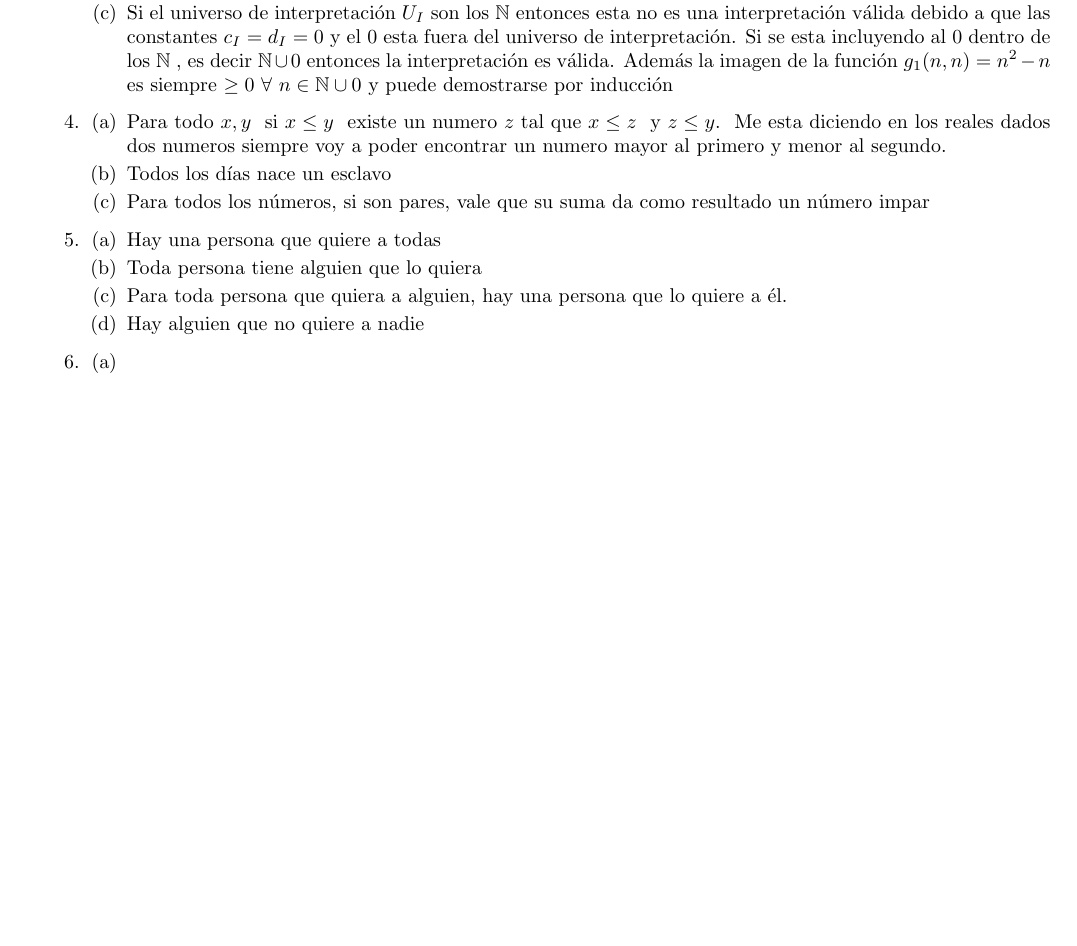
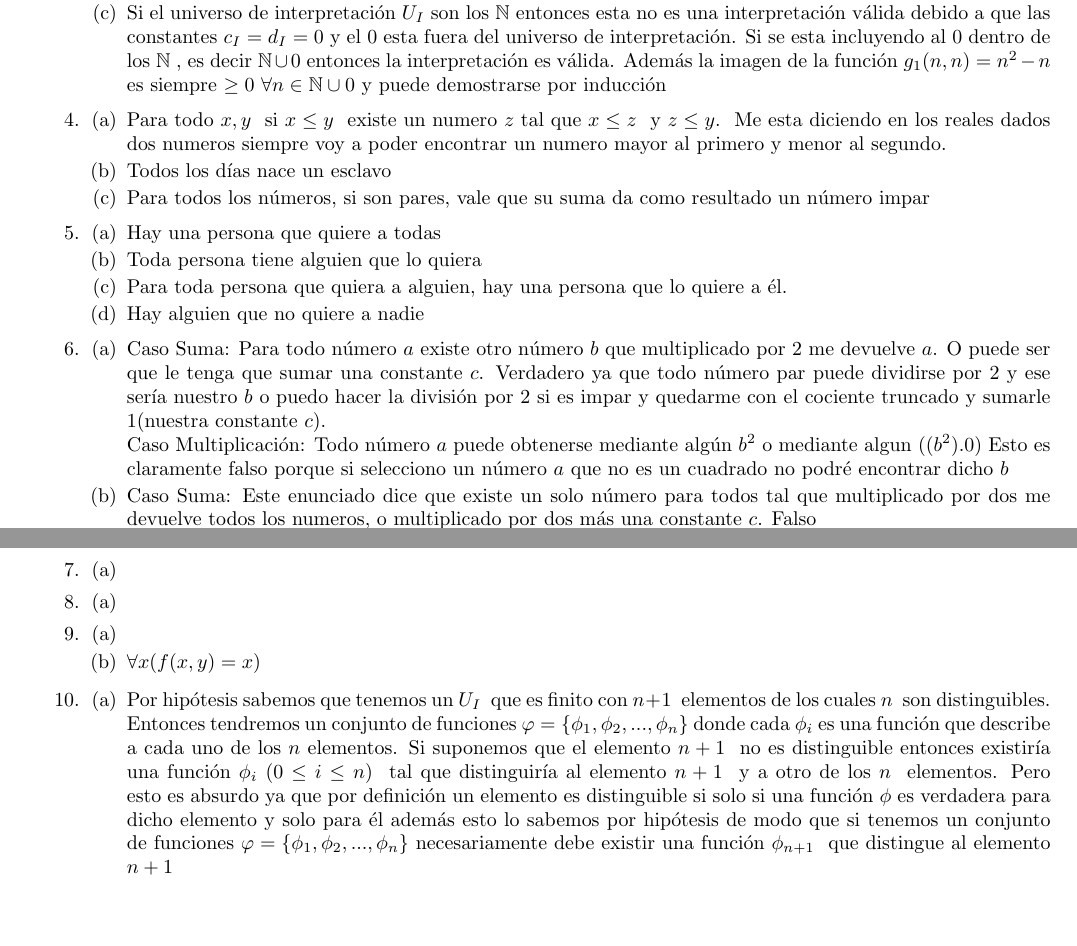
Before and after one commit to mauuu/Logica-y-Computabilidad, a LaTeX document (Logica.tex, which reads Practicas/practica3.tex): part of the page before the commit and two parts of pages 1 and 2 of 2 after it, the two joined at a grey line, cut so that both start at the same text, the shorter picture padded with empty space. The pictures show the PDF file Logica.pdf that the author committed with the source; the source files are stored in an older character set and shown here as Unicode.

Commit message:
Agregado el decimo ejercicio de la practica 3

```diff
--- a/Practicas/practica3.tex
+++ b/Practicas/practica3.tex
@@ -45,3 +45,8 @@
 %%Sexto Ejercicio
 \item
 \begin{enumerate}
+\item Caso Suma: Para todo número $a$ existe otro número $b$ que multiplicado por 2 me devuelve $a$. O puede ser que le tenga que sumar una constante $c$. Verdadero ya que todo número par puede dividirse por 2 y ese sería nuestro $b$ o puedo hacer la división por 2 si es impar y quedarme con el cociente truncado y sumarle 1(nuestra constante $c$).
+
+Caso Multiplicación: Todo número $a$ puede obtenerse mediante algún $b^2$ o mediante algun $((b^2).0)$ Esto es claramente falso porque si selecciono un número $a$ que no es un cuadrado no podré encontrar dicho $b$
+
+\item Caso Suma: Este enunciado dice que existe un solo número para todos tal que multiplicado por dos me devuelve todos los numeros, o multiplicado por dos más una constante $c$. Falso
@@ -47,0 +59,4 @@
+\end{enumerate}\smallskip
+%%Séptimo Ejercicio
+\item
+\begin{enumerate}
@@ -48,3 +75,12 @@
+\end{enumerate}\smallskip
+%%Décimo Ejercicio
+\item
+\begin{enumerate}
+\item Por hipótesis sabemos que tenemos un $U_I\ $ que es finito con $n+1\ $ elementos de los cuales $n\ $ son distinguibles. Entonces tendremos un conjunto de funciones $\varphi  = \{\phi_1, \phi_2,...,\phi_n\}$ donde cada $\phi_i$ es una función que describe a cada uno de los $n$ elementos. Si suponemos que el elemento $n+1\ $  no es distinguible entonces existiría una función $\phi_i\ (0< i \leq n)\ $ tal que distinguiría al elemento $n+1\ $  y a otro de los $n\ $ elementos. Pero esto es absurdo ya que por definición un elemento es distinguible si solo si una función $\phi$ es verdadera para dicho elemento y solo para él además esto lo sabemos por hipótesis de modo que si tenemos un conjunto de funciones $\varphi  = \{\phi_1, \phi_2,...,\phi_n\}$ necesariamente debe existir una función $\phi_{n+1}\ $ que distingue al elemento $n+1$
+\end{enumerate}\smallskip
+%%Onceavo Ejercicio
+\item
+\begin{enumerate}
 \item
 \end{enumerate}
 \end{enumerate}
```
Also changed, not shown: Logica.tex (+2 -1 lines), Logica.pdf, Practicas/practica3.tex (18 more changed lines).
